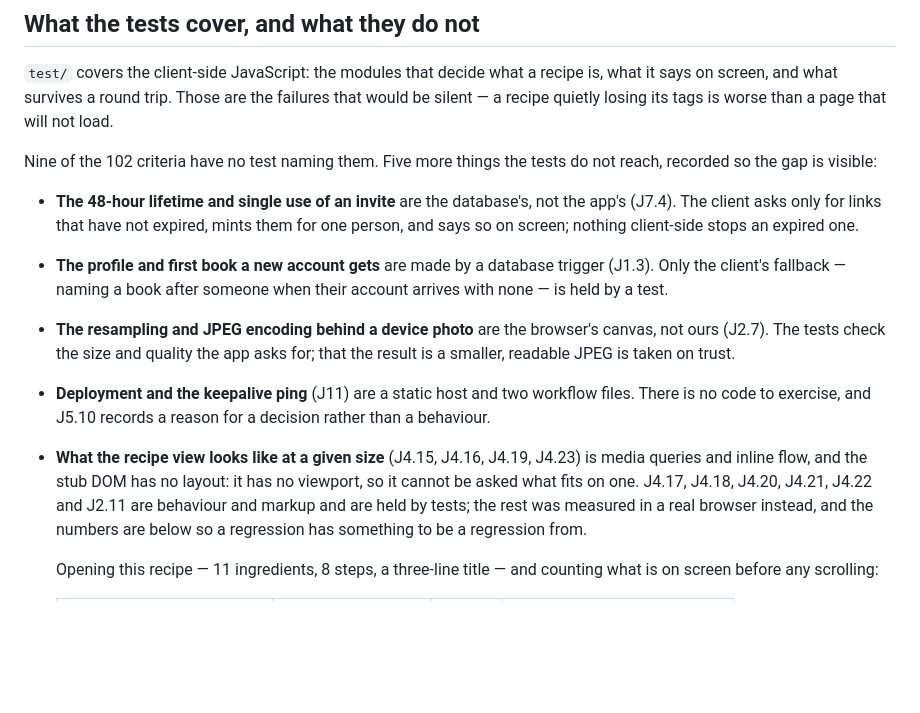
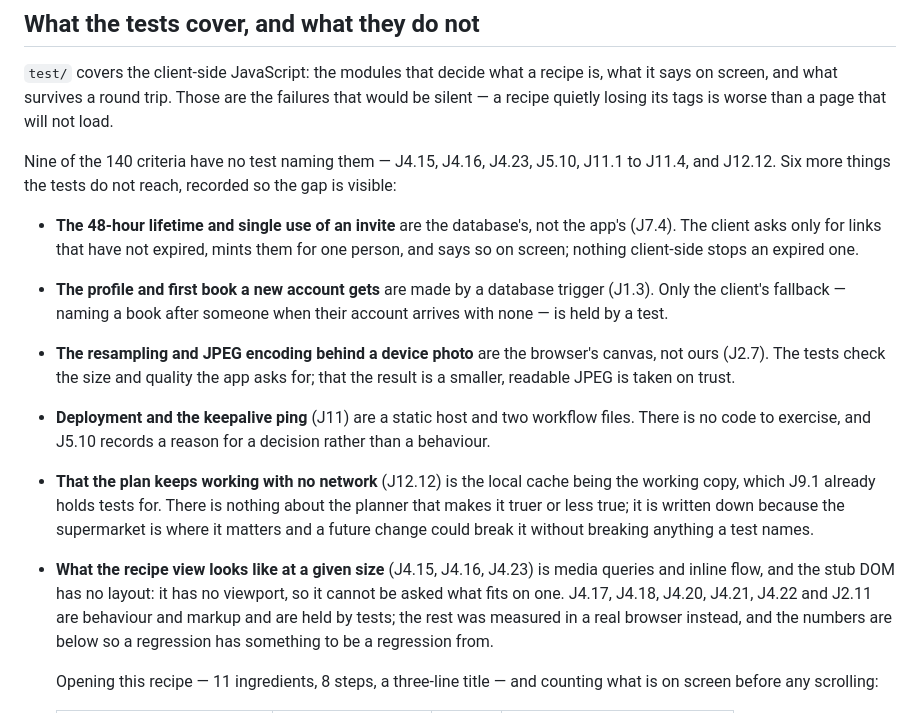
Before and after one commit to malfernion/Recipe-friend, a Markdown page: docs/journeys.md, the part around the change. Drawn GitHub-style; blank space fills up the shorter version.

```diff
--- a/docs/journeys.md
+++ b/docs/journeys.md
@@ -719,8 +719,9 @@ recipe is, what it says on screen, and what survives a round trip. Those
 are the failures that would be silent — a recipe quietly losing its tags is
 worse than a page that will not load.
 
-Nine of the 102 criteria have no test naming them. Five more things the
-tests do not reach, recorded so the gap is visible:
+Nine of the 140 criteria have no test naming them — J4.15, J4.16, J4.23,
+J5.10, J11.1 to J11.4, and J12.12. Six more things the tests do not
+reach, recorded so the gap is visible:
 
 - **The 48-hour lifetime and single use of an invite** are the database's,
   not the app's (J7.4). The client asks only for links that have not
@@ -736,8 +737,13 @@ tests do not reach, recorded so the gap is visible:
 - **Deployment and the keepalive ping** (J11) are a static host and two
   workflow files. There is no code to exercise, and J5.10 records a reason
   for a decision rather than a behaviour.
+- **That the plan keeps working with no network** (J12.12) is the local
+  cache being the working copy, which J9.1 already holds tests for. There
+  is nothing about the planner that makes it truer or less true; it is
+  written down because the supermarket is where it matters and a future
+  change could break it without breaking anything a test names.
 - **What the recipe view looks like at a given size** (J4.15, J4.16,
-  J4.19, J4.23) is media queries and inline flow, and the stub DOM has no
+  J4.23) is media queries and inline flow, and the stub DOM has no
   layout: it has no viewport, so it cannot be asked what fits on one.
   J4.17, J4.18, J4.20, J4.21, J4.22 and J2.11 are behaviour and markup and
   are held by tests; the rest was measured in a real browser instead, and
```
Also changed, not shown: README.md (+17 -4 lines).
